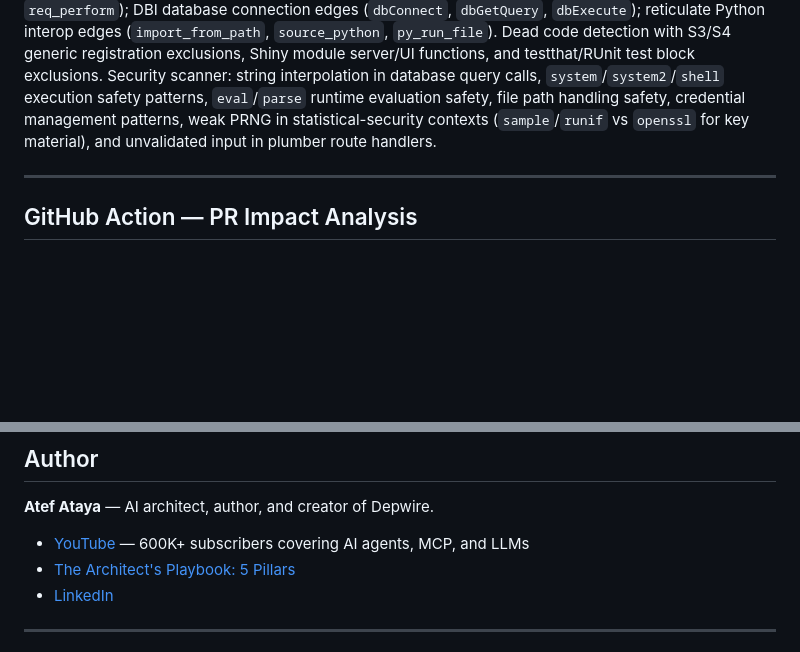
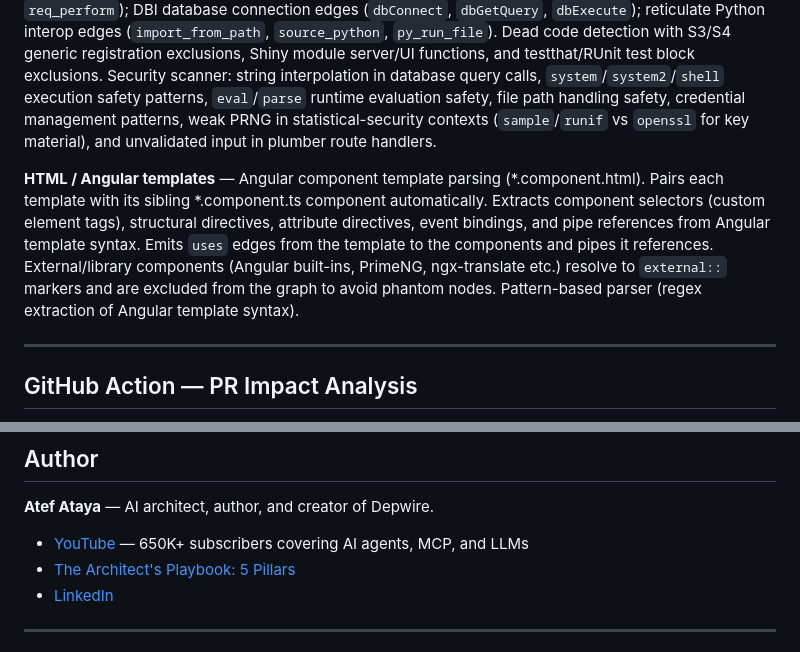
Before and after one commit to depwire/depwire, a Markdown page: README.md, 2 parts joined by grey strips. GitHub-like rendering; blank space fills up the shorter version.

```diff
--- a/README.md
+++ b/README.md
@@ -500,6 +516,8 @@ TypeScript, JavaScript, Python, Go, Rust, C, C#, Java, C++, Kotlin, PHP, Swift,
 
 **R / Statistics & Data Science** — functions (including anonymous functions and closures), S3/S4/R5/R6 class definitions, methods, variable assignments (both `<-` and `=` forms), library/require/source dependency edges, NAMESPACE import/export directives, DESCRIPTION file dependency parsing. Pattern-based parser (tree-sitter-r unavailable on npm). Cross-language edge detection: plumber HTTP API route definitions (`@get`, `@post`, `@put`, `@delete`, `@patch` decorators) matched to client callers; Shiny reactive graph edges (server/UI function wiring, `observe`, `reactive`, `eventReactive`, `renderXxx` output bindings); outgoing HTTP client edges via httr (`GET`, `POST`, `PUT`, `DELETE`) and httr2 (`request` + `req_perform`); DBI database connection edges (`dbConnect`, `dbGetQuery`, `dbExecute`); reticulate Python interop edges (`import_from_path`, `source_python`, `py_run_file`). Dead code detection with S3/S4 generic registration exclusions, Shiny module server/UI functions, and testthat/RUnit test block exclusions. Security scanner: string interpolation in database query calls, `system`/`system2`/`shell` execution safety patterns, `eval`/`parse` runtime evaluation safety, file path handling safety, credential management patterns, weak PRNG in statistical-security contexts (`sample`/`runif` vs `openssl` for key material), and unvalidated input in plumber route handlers.
 
+**HTML / Angular templates** — Angular component template parsing (*.component.html). Pairs each template with its sibling *.component.ts component automatically. Extracts component selectors (custom element tags), structural directives, attribute directives, event bindings, and pipe references from Angular template syntax. Emits `uses` edges from the template to the components and pipes it references. External/library components (Angular built-ins, PrimeNG, ngx-translate etc.) resolve to `external::` markers and are excluded from the graph to avoid phantom nodes. Pattern-based parser (regex extraction of Angular template syntax).
+
 ---
 
 ## GitHub Action — PR Impact Analysis
@@ -609,7 +666,7 @@ See [SECURITY.md](SECURITY.md) for full details.
 
 **Atef Ataya** — AI architect, author, and creator of Depwire.
 
-- [YouTube](https://www.youtube.com/@atefataya) — 600K+ subscribers covering AI agents, MCP, and LLMs
+- [YouTube](https://www.youtube.com/@atefataya) — 650K+ subscribers covering AI agents, MCP, and LLMs
 - [The Architect's Playbook: 5 Pillars](https://www.amazon.com/dp/B0GCHNW2W8)
 - [LinkedIn](https://www.linkedin.com/in/atefataya/)
 
```
Also changed, not shown: other parts of README.md (+61 -6 lines).
